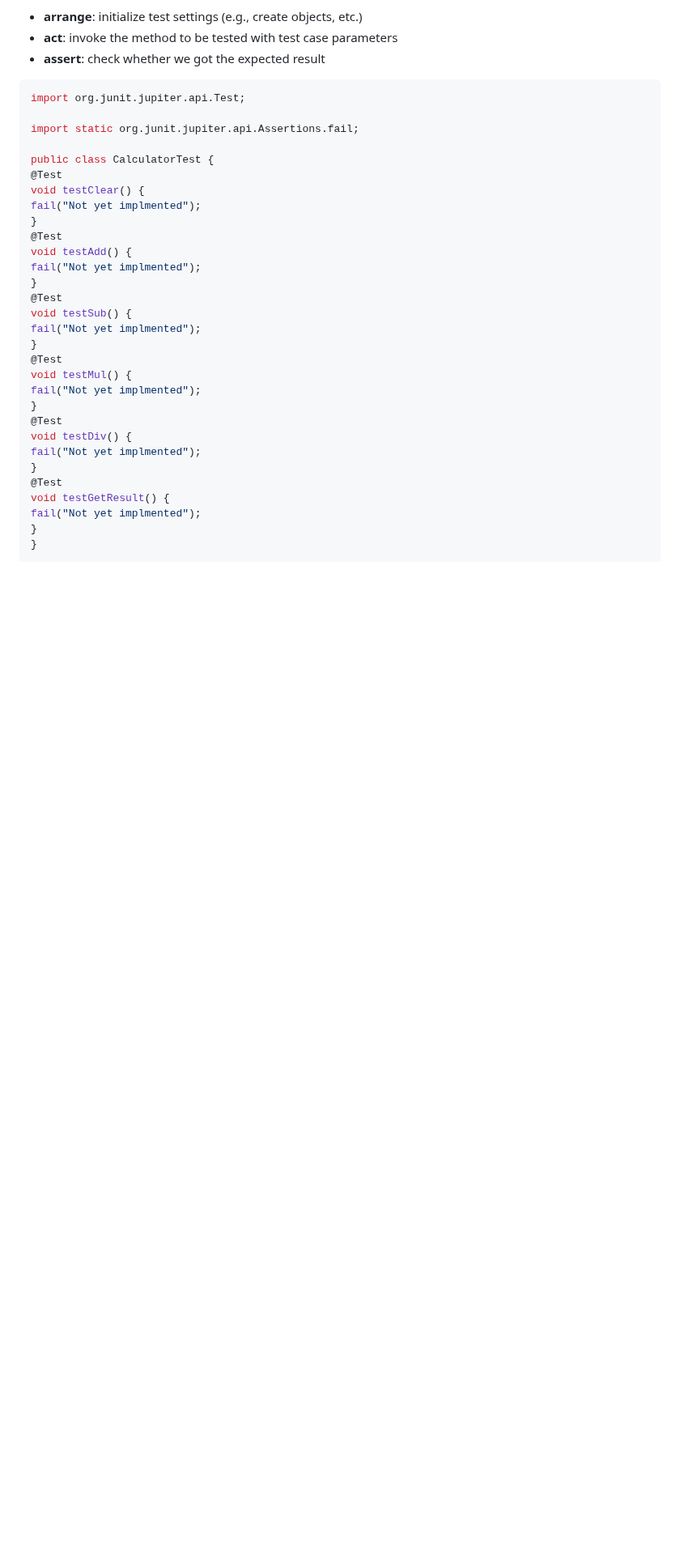
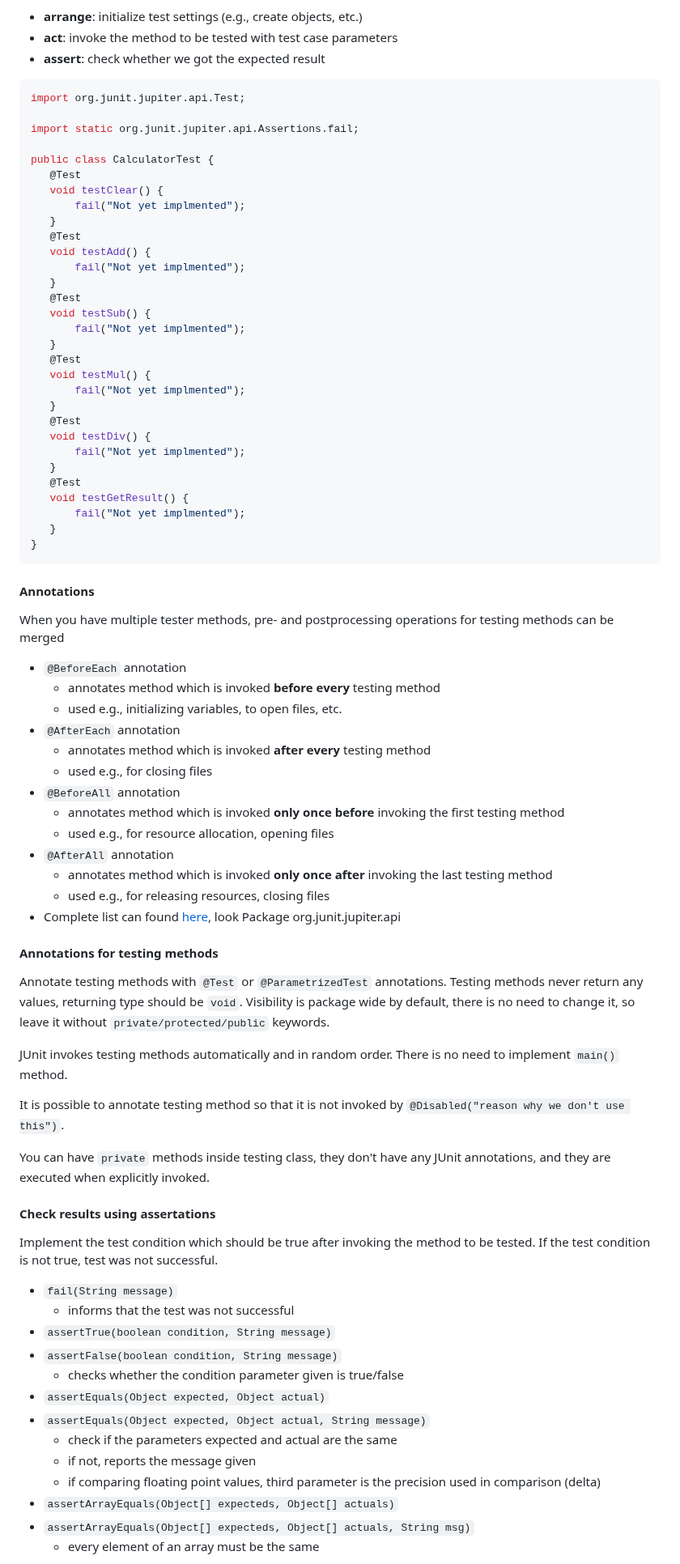
Before and after one commit to vesavvo/Object-Oriented-Programming, a Markdown page: 5.4_TDD.md, the part around one of its changes. Shown at 81% size. Drawn GitHub-style; blank space fills up the shorter version.

````diff
--- a/5.4_TDD.md
+++ b/5.4_TDD.md
@@ -68,29 +68,75 @@ import org.junit.jupiter.api.Test;
 import static org.junit.jupiter.api.Assertions.fail;
 
 public class CalculatorTest {
-@Test
-void testClear() {
-fail("Not yet implmented");
-}
-@Test
-void testAdd() {
-fail("Not yet implmented");
-}
-@Test
-void testSub() {
-fail("Not yet implmented");
-}
-@Test
-void testMul() {
-fail("Not yet implmented");
-}
-@Test
-void testDiv() {
-fail("Not yet implmented");
-}
-@Test
-void testGetResult() {
-fail("Not yet implmented");
-}
+   @Test
+   void testClear() {
+       fail("Not yet implmented");
+   }
+   @Test
+   void testAdd() {
+       fail("Not yet implmented");
+   }
+   @Test
+   void testSub() {
+       fail("Not yet implmented");
+   }
+   @Test
+   void testMul() {
+       fail("Not yet implmented");
+   }
+   @Test
+   void testDiv() {
+       fail("Not yet implmented");
+   }
+   @Test
+   void testGetResult() {
+       fail("Not yet implmented");
+   }
 }
 ```
+
+#### Annotations
+
+When you have multiple tester methods, pre- and postprocessing operations for testing methods can be merged
+- `@BeforeEach` annotation
+  - annotates method which is invoked **before every** testing method
+  - used e.g., initializing variables, to open files, etc.
+- `@AfterEach` annotation
+  - annotates method which is invoked **after every** testing method
+  - used e.g., for closing files
+- `@BeforeAll` annotation
+  - annotates method which is invoked **only once before** invoking the first testing method
+  - used e.g., for resource allocation, opening files
+- `@AfterAll` annotation
+  - annotates method which is invoked **only once after** invoking the last testing method
+  - used e.g., for releasing resources, closing files
+- Complete list can found [here](https://junit.org/junit5/docs/current/api/), look Package org.junit.jupiter.api
+
+#### Annotations for testing methods
+
+Annotate testing methods with `@Test` or `@ParametrizedTest` annotations. Testing methods never return any values, returning type should be `void`. Visibility is package wide by default, there is no need to change it, so leave it without `private/protected/public` keywords.
+
+JUnit invokes testing methods automatically and in random order. There is no need to implement `main()` method.
+
+It is possible to annotate testing method so that it is not invoked by `@Disabled("reason why we don't use this")`.
+
+You can have `private` methods inside testing class, they don't have any JUnit annotations, and they are executed when explicitly invoked.
+
+#### Check results using assertations
+
+Implement the test condition which should be true after invoking the method to be tested. If the test condition is not true, test was not successful.
+
+- `fail(String message)`
+  - informs that the test was not successful
+- `assertTrue(boolean condition, String message)`
+- `assertFalse(boolean condition, String message)`
+  - checks whether the condition parameter given is true/false
+- `assertEquals(Object expected, Object actual)`
+- `assertEquals(Object expected, Object actual, String message)`
+  - check if the parameters expected and actual are the same
+  - if not, reports the message given
+  - if comparing floating point values, third parameter is the precision used in comparison (delta)
+- `assertArrayEquals(Object[] expecteds, Object[] actuals)`
+- `assertArrayEquals(Object[] expecteds, Object[] actuals, String msg)`
+  - every element of an array must be the same
+
````
Also changed, not shown: other parts of 5.4_TDD.md (+109 -0 lines), images/JUnitTestResults.png (added).
